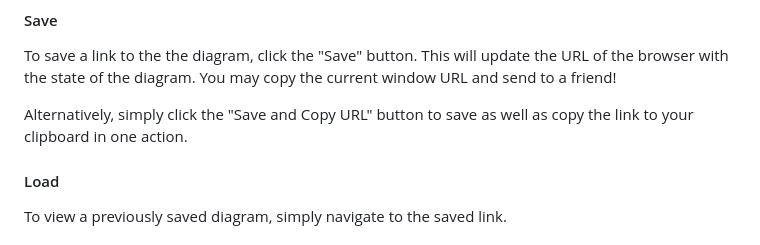
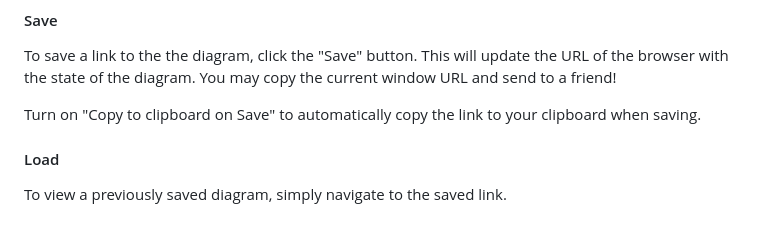
Before and after one commit to guitar-wiring-visualizer/guitar-wiring-visualizer, a Markdown page: doc/manual.md, the part around the change. Drawn GitHub-style.

Commit message:
Update manual.

```diff
--- a/doc/manual.md
+++ b/doc/manual.md
@@ -70,7 +70,7 @@ Flipping a switch moves it's actuator through the available positions.  This wil
 
 To save a link to the the diagram, click the "Save" button.  This will update the URL of the browser with the state of the diagram.  You may copy the current window URL and send to a friend!
 
-Alternatively, simply click the "Save and Copy URL" button to save as well as copy the link  to your clipboard in one action.
+Turn on "Copy to clipboard on Save" to automatically copy the link to your clipboard when saving.
 
 #### Load
 
```
